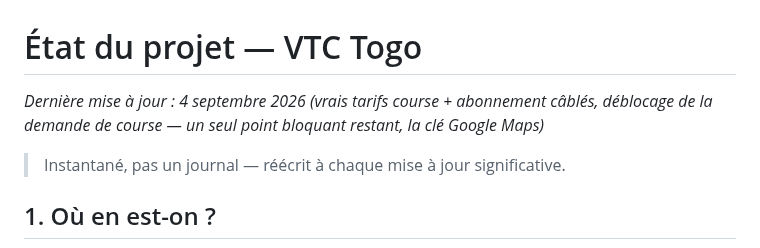
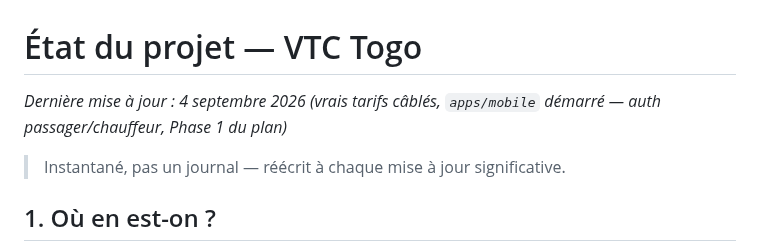
Before and after one commit to Gilles-04/vtc, a Markdown page: docs/STATUS.md, the part around one of its changes. Rendered like a GitHub page.

```diff
--- a/docs/STATUS.md
+++ b/docs/STATUS.md
@@ -1,8 +1,7 @@
 # État du projet — VTC Togo
 
-*Dernière mise à jour : 4 septembre 2026 (vrais tarifs course + abonnement
-câblés, déblocage de la demande de course — un seul point bloquant
-restant, la clé Google Maps)*
+*Dernière mise à jour : 4 septembre 2026 (vrais tarifs câblés, `apps/mobile`
+démarré — auth passager/chauffeur, Phase 1 du plan)*
 
 > Instantané, pas un journal — réécrit à chaque mise à jour significative.
 
```
Also changed, not shown: other parts of docs/STATUS.md (+33 -12 lines), docs/TASKS.md (+34 -0 lines).
